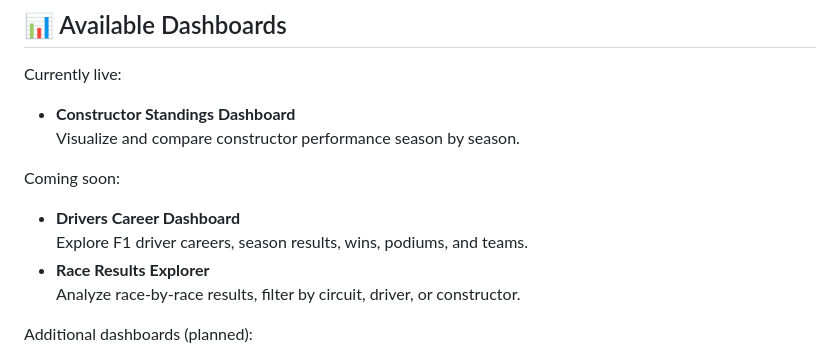
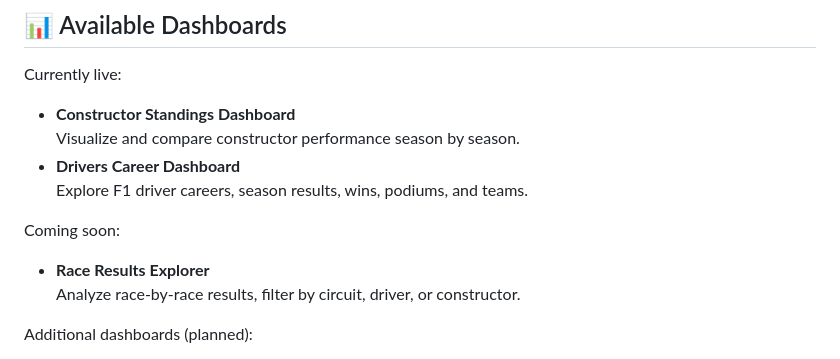
Before and after one commit to bytecode001/f1dashboards, a Markdown page: README.md, the part around the change. GitHub-like rendering.

```diff
--- a/README.md
+++ b/README.md
@@ -19,10 +19,10 @@ All dashboards are fully client-side and require no backend, making them fast, l
 Currently live:
 - **Constructor Standings Dashboard**
   Visualize and compare constructor performance season by season.
+- **Drivers Career Dashboard**
+  Explore F1 driver careers, season results, wins, podiums, and teams.
 
 Coming soon:
-- **Drivers Career Dashboard**
-  Explore F1 driver careers, season results, wins, podiums, and teams.
 - **Race Results Explorer**
   Analyze race-by-race results, filter by circuit, driver, or constructor.
 
```
